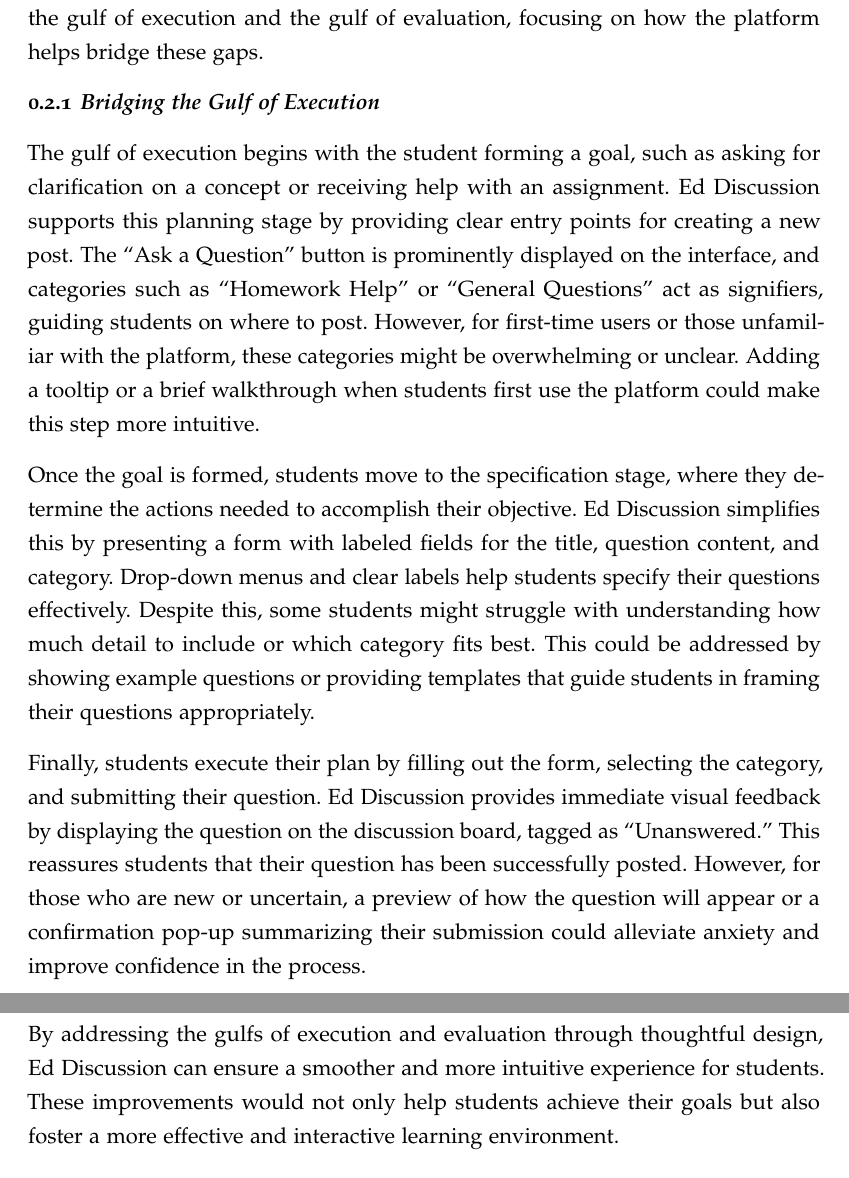
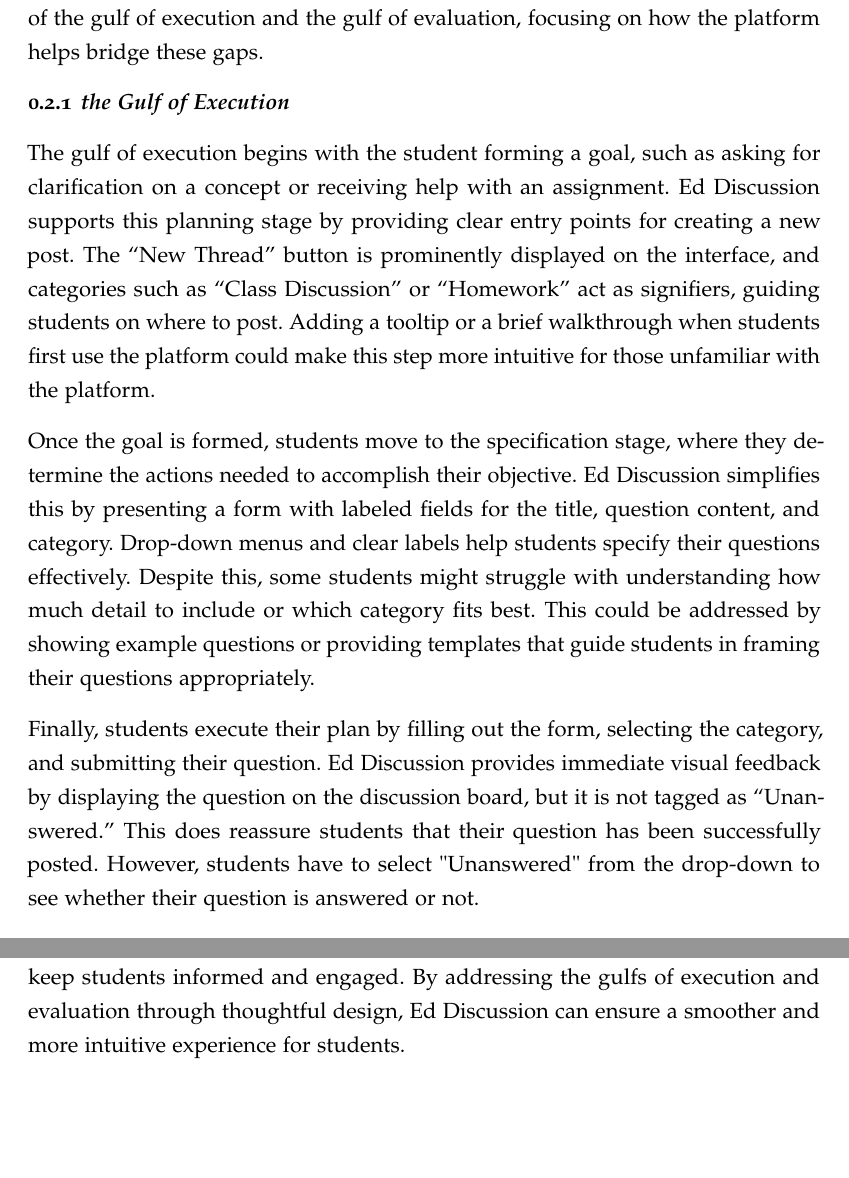
Before and after one commit to omairKhan99/HCI-Homework, a LaTeX document (jdf-starter.tex): two parts of pages 4 and 6 of 11 before the commit and two parts of pages 4 and 5 of 11 after it, joined at a grey line, cut so that both start at the same text, the shorter picture padded with empty space. Compiled offline with pdfLaTeX.

Commit message:
2 questions complete

```diff
--- a/jdf-starter.tex
+++ b/jdf-starter.tex
@@ -29,12 +29,12 @@
 \newpage
 
 \subsection{Answer to Question 2}
-The process of submitting a question and receiving an answer on Ed Discussion involves several steps that highlight how the system supports or challenges students in achieving their goals. These steps can be analyzed using the concepts of the gulf of execution and the gulf of evaluation, focusing on how the platform helps bridge these gaps.
+The process of submitting a question and receiving an answer on Ed Discussion involves several steps that highlight how the system supports and/or challenges students in achieving their goals. These steps can be analyzed using the concepts of the gulf of execution and the gulf of evaluation, focusing on how the platform helps bridge these gaps.
 
-\subsubsection {Bridging the Gulf of Execution}
-The gulf of execution begins with the student forming a goal, such as asking for clarification on a concept or receiving help with an assignment. Ed Discussion supports this planning stage by providing clear entry points for creating a new post. The “Ask a Question” button is prominently displayed on the interface, and categories such as “Homework Help” or “General Questions” act as signifiers, guiding students on where to post. However, for first-time users or those unfamiliar with the platform, these categories might be overwhelming or unclear. Adding a tooltip or a brief walkthrough when students first use the platform could make this step more intuitive.
+\subsubsection {the Gulf of Execution}
+The gulf of execution begins with the student forming a goal, such as asking for clarification on a concept or receiving help with an assignment. Ed Discussion supports this planning stage by providing clear entry points for creating a new post. The “New Thread” button is prominently displayed on the interface, and categories such as “Class Discussion” or “Homework” act as signifiers, guiding students on where to post. Adding a tooltip or a brief walkthrough when students first use the platform could make this step more intuitive for those unfamiliar with the platform.
 
 Once the goal is formed, students move to the specification stage, where they determine the actions needed to accomplish their objective. Ed Discussion simplifies this by presenting a form with labeled fields for the title, question content, and category. Drop-down menus and clear labels help students specify their questions effectively. Despite this, some students might struggle with understanding how much detail to include or which category fits best. This could be addressed by showing example questions or providing templates that guide students in framing their questions appropriately.
 
-Finally, students execute their plan by filling out the form, selecting the category, and submitting their question. Ed Discussion provides immediate visual feedback by displaying the question on the discussion board, tagged as “Unanswered.” This reassures students that their question has been successfully posted. However, for those who are new or uncertain, a preview of how the question will appear or a confirmation pop-up summarizing their submission could alleviate anxiety and improve confidence in the process.
+Finally, students execute their plan by filling out the form, selecting the category, and submitting their question. Ed Discussion provides immediate visual feedback by displaying the question on the discussion board, but it is not tagged as “Unanswered.” This does reassure students that their question has been successfully posted. However, students have to select "Unanswered" from the drop-down to see whether their question is answered or not.
 
@@ -51,4 +48,5 @@
-By addressing the gulfs of execution and evaluation through thoughtful design, Ed Discussion can ensure a smoother and more intuitive experience for students. These improvements would not only help students achieve their goals but also foster a more effective and interactive learning environment.
+To further enhance the feedback cycle, Ed Discussion could incorporate dynamic feedback mechanisms. For example, hover-over tooltips on the “New Thread” button could provide students with a preview of what to expect after submitting their question. Varying feedback methods, such as visual indicators showing the number of likes or people typing and auditory cues for new responses, could keep students informed and engaged. By addressing the gulfs of execution and evaluation through thoughtful design, Ed Discussion can ensure a smoother and more intuitive experience for students.
+\newpage
 
 \subsubsection{Heading 1}
 \emph{Heading 1} should be set in all caps. It should have 11 points of space added before and 8.5 points of space added after
```
Also changed, not shown: jdf-starter.tex (9 more changed lines).
